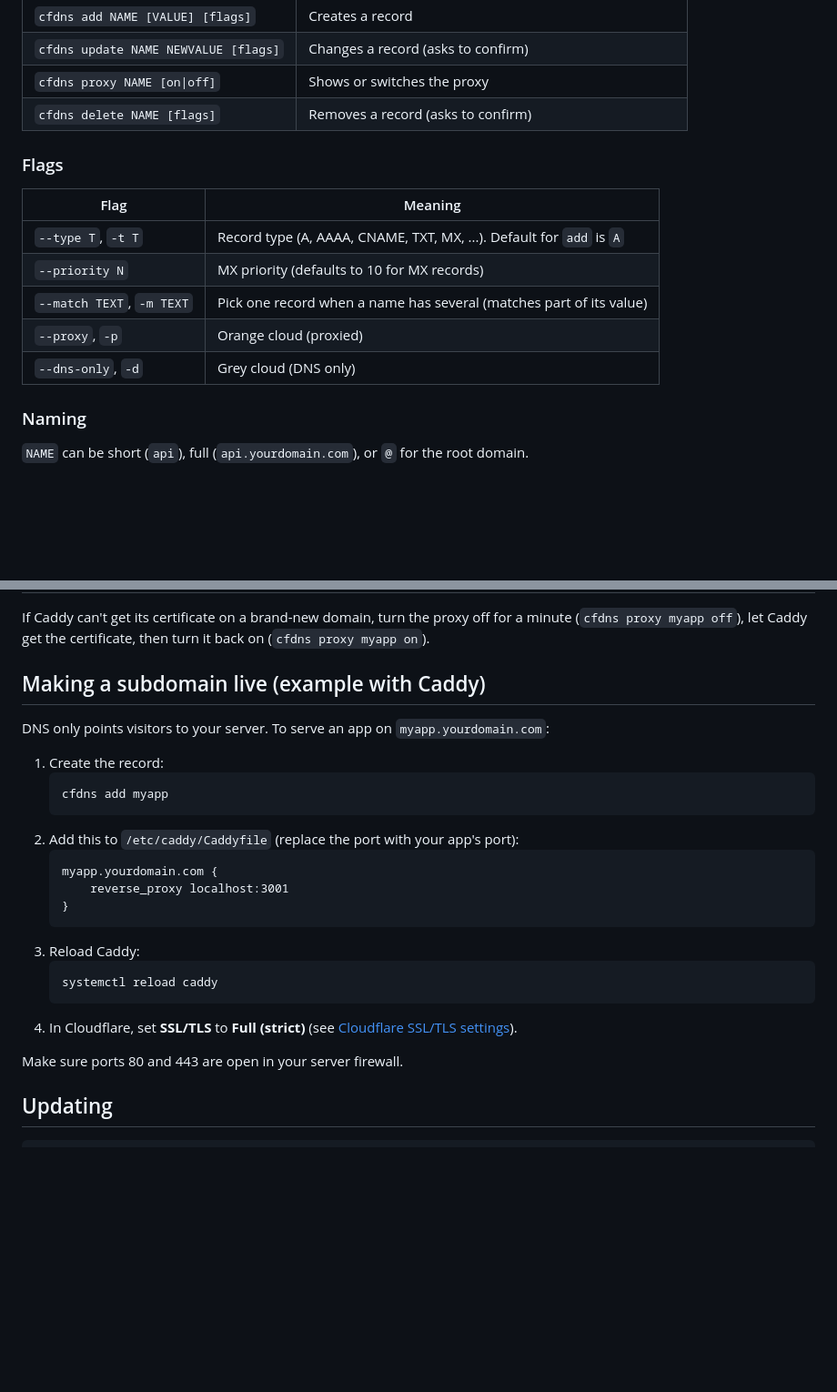
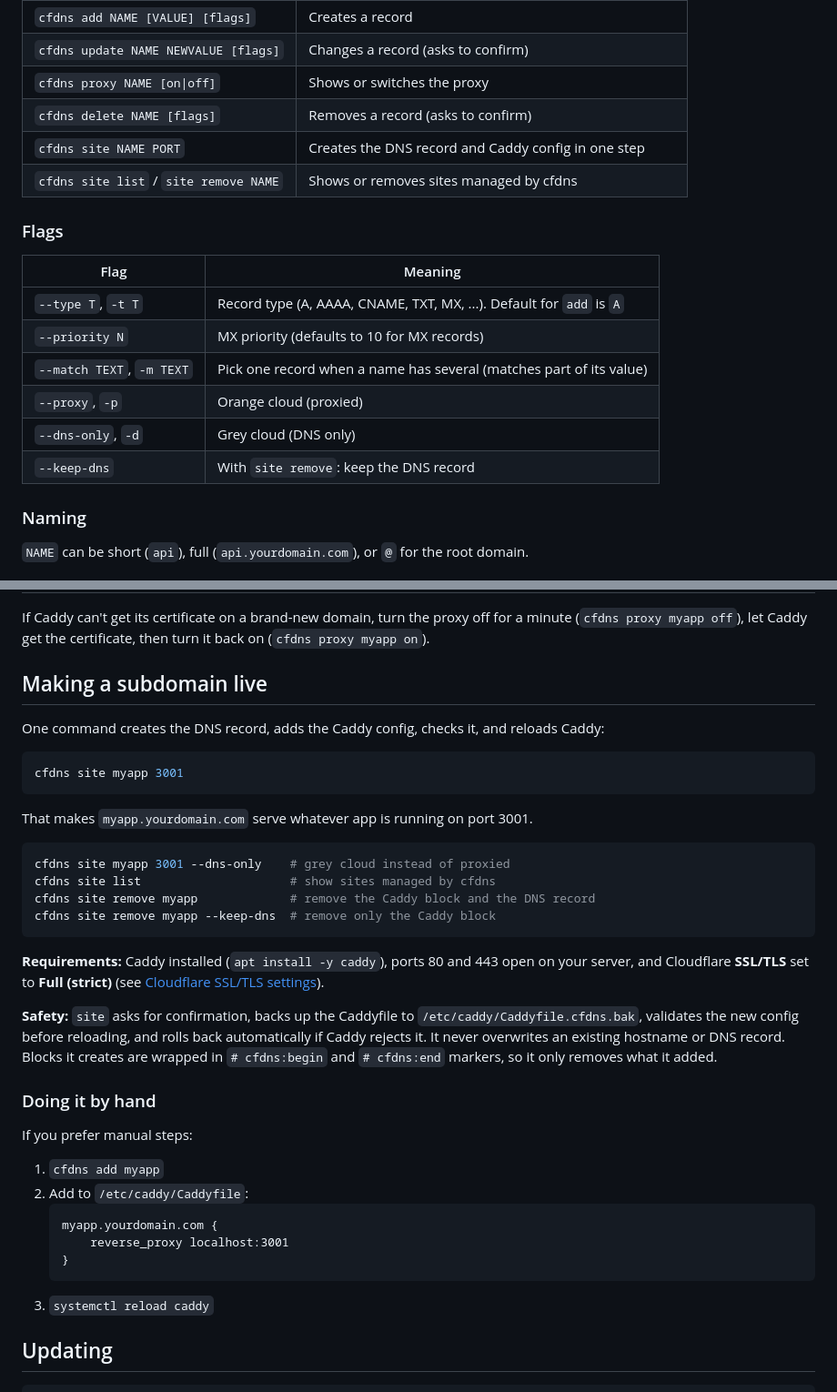
Before and after one commit to Casper-Tech-ke/cfdns, a Markdown page: README.md, 2 parts joined by grey strips. Shown at 91% size. GitHub-like rendering; blank space fills up the shorter version.

Commit message:
Document the site command

````diff
--- a/README.md
+++ b/README.md
@@ -80,6 +80,8 @@ cfdns list            # show all records
 | `cfdns update NAME NEWVALUE [flags]` | Changes a record (asks to confirm) |
 | `cfdns proxy NAME [on\|off]` | Shows or switches the proxy |
 | `cfdns delete NAME [flags]` | Removes a record (asks to confirm) |
+| `cfdns site NAME PORT` | Creates the DNS record and Caddy config in one step |
+| `cfdns site list` / `site remove NAME` | Shows or removes sites managed by cfdns |
 
 ### Flags
 
@@ -90,6 +92,7 @@ cfdns list            # show all records
 | `--match TEXT`, `-m TEXT` | Pick one record when a name has several (matches part of its value) |
 | `--proxy`, `-p` | Orange cloud (proxied) |
 | `--dns-only`, `-d` | Grey cloud (DNS only) |
+| `--keep-dns` | With `site remove`: keep the DNS record |
 
 ### Naming
 
@@ -204,27 +207,39 @@ This certificate is trusted by Cloudflare only, so it works for proxied records
 
 If Caddy can't get its certificate on a brand-new domain, turn the proxy off for a minute (`cfdns proxy myapp off`), let Caddy get the certificate, then turn it back on (`cfdns proxy myapp on`).
 
-## Making a subdomain live (example with Caddy)
+## Making a subdomain live
 
-DNS only points visitors to your server. To serve an app on `myapp.yourdomain.com`:
+One command creates the DNS record, adds the Caddy config, checks it, and reloads Caddy:
 
-1. Create the record:
-   ```bash
-   cfdns add myapp
-   ```
-2. Add this to `/etc/caddy/Caddyfile` (replace the port with your app's port):
+```bash
+cfdns site myapp 3001
+```
+
+That makes `myapp.yourdomain.com` serve whatever app is running on port 3001.
+
+```bash
+cfdns site myapp 3001 --dns-only    # grey cloud instead of proxied
+cfdns site list                     # show sites managed by cfdns
+cfdns site remove myapp             # remove the Caddy block and the DNS record
+cfdns site remove myapp --keep-dns  # remove only the Caddy block
+```
+
+**Requirements:** Caddy installed (`apt install -y caddy`), ports 80 and 443 open on your server, and Cloudflare **SSL/TLS** set to **Full (strict)** (see [Cloudflare SSL/TLS settings](#cloudflare-ssltls-settings)).
+
+**Safety:** `site` asks for confirmation, backs up the Caddyfile to `/etc/caddy/Caddyfile.cfdns.bak`, validates the new config before reloading, and rolls back automatically if Caddy rejects it. It never overwrites an existing hostname or DNS record. Blocks it creates are wrapped in `# cfdns:begin` and `# cfdns:end` markers, so it only removes what it added.
+
+### Doing it by hand
+
+If you prefer manual steps:
+
+1. `cfdns add myapp`
+2. Add to `/etc/caddy/Caddyfile`:
    ```
    myapp.yourdomain.com {
        reverse_proxy localhost:3001
    }
    ```
-3. Reload Caddy:
-   ```bash
-   systemctl reload caddy
-   ```
-4. In Cloudflare, set **SSL/TLS** to **Full (strict)** (see [Cloudflare SSL/TLS settings](#cloudflare-ssltls-settings)).
-
-Make sure ports 80 and 443 are open in your server firewall.
+3. `systemctl reload caddy`
 
 ## Updating
 
````
